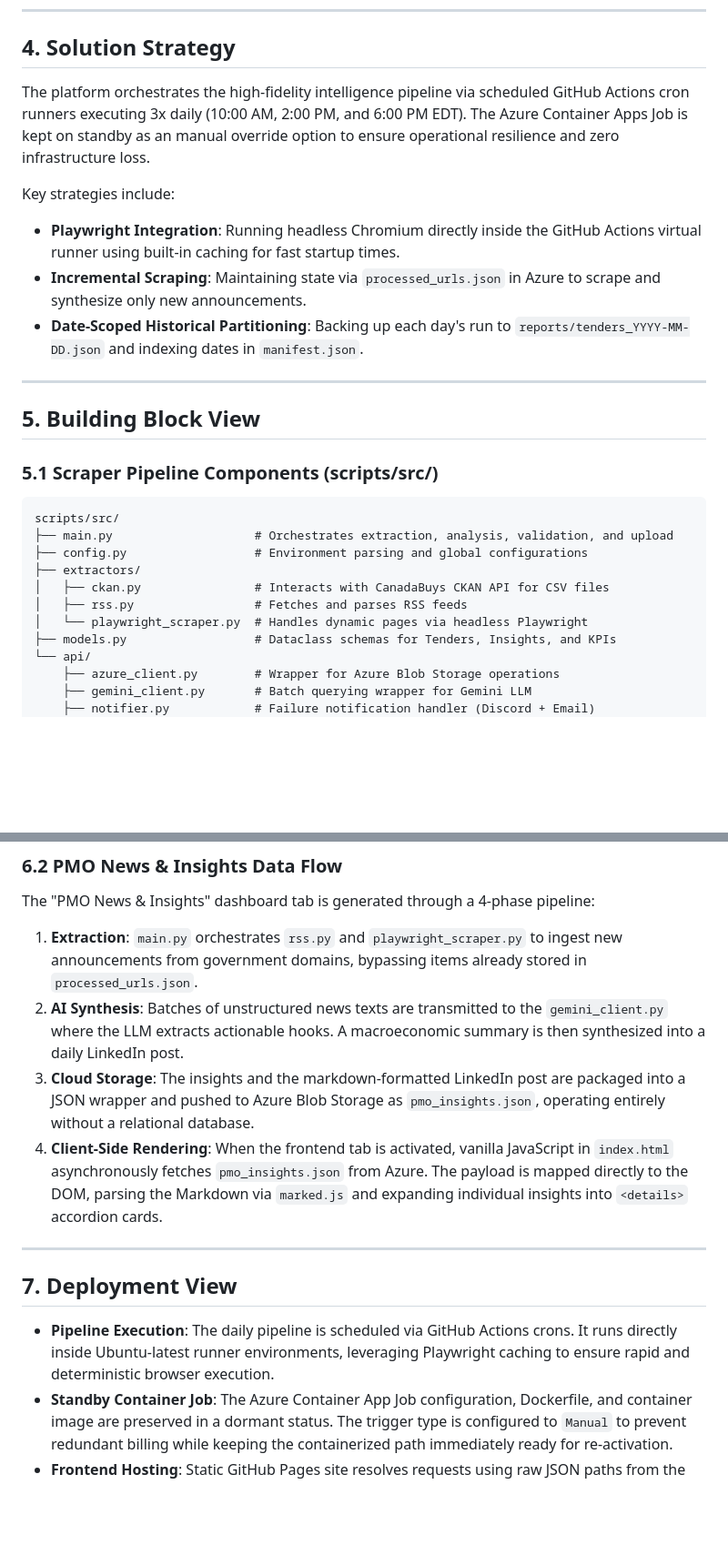
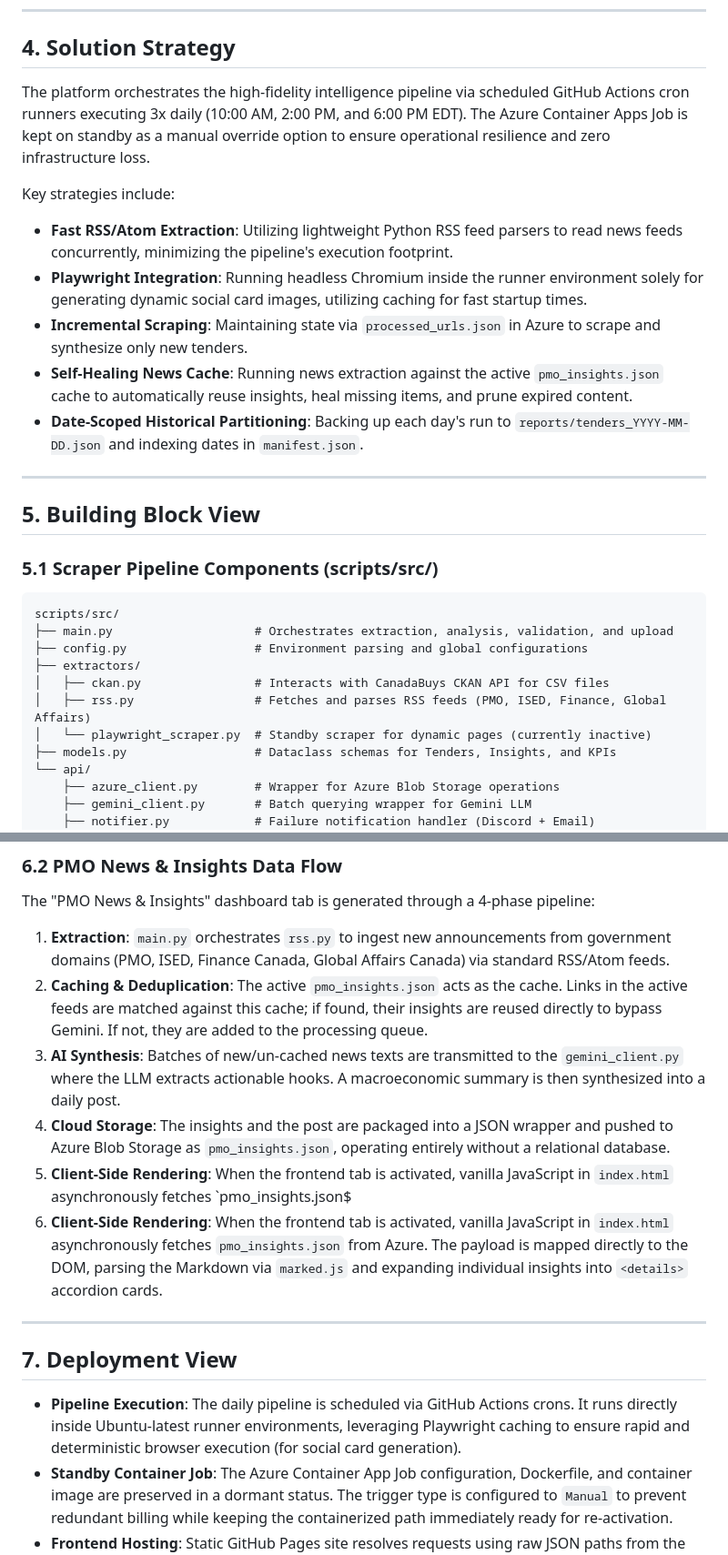
Before and after one commit to 4mayAi/canadian-grant-intelligence, a Markdown page: docs/architecture_arc42.md, 2 parts joined by grey strips. Shown at 91% size. Drawn GitHub-style; blank space fills up the shorter version.

Commit message:
docs: update arc42 architecture for news extraction and self-healing cache

```diff
--- a/docs/architecture_arc42.md
+++ b/docs/architecture_arc42.md
@@ -77,11 +81,13 @@ graph TD
 
 ## 4. Solution Strategy
 
-The platform orchestrates the high-fidelity intelligence pipeline via scheduled GitHub Actions cron runners executing 3x daily (10:00 AM, 2:00 PM, and 6:00 PM EDT). The Azure Container Apps Job is kept on standby as an manual override option to ensure operational resilience and zero infrastructure loss.
+The platform orchestrates the high-fidelity intelligence pipeline via scheduled GitHub Actions cron runners executing 3x daily (10:00 AM, 2:00 PM, and 6:00 PM EDT). The Azure Container Apps Job is kept on standby as a manual override option to ensure operational resilience and zero infrastructure loss.
 
 Key strategies include:
-- **Playwright Integration**: Running headless Chromium directly inside the GitHub Actions virtual runner using built-in caching for fast startup times.
-- **Incremental Scraping**: Maintaining state via `processed_urls.json` in Azure to scrape and synthesize only new announcements.
+- **Fast RSS/Atom Extraction**: Utilizing lightweight Python RSS feed parsers to read news feeds concurrently, minimizing the pipeline's execution footprint.
+- **Playwright Integration**: Running headless Chromium inside the runner environment solely for generating dynamic social card images, utilizing caching for fast startup times.
+- **Incremental Scraping**: Maintaining state via `processed_urls.json` in Azure to scrape and synthesize only new tenders.
+- **Self-Healing News Cache**: Running news extraction against the active `pmo_insights.json` cache to automatically reuse insights, heal missing items, and prune expired content.
 - **Date-Scoped Historical Partitioning**: Backing up each day's run to `reports/tenders_YYYY-MM-DD.json` and indexing dates in `manifest.json`.
 
 ---
@@ -96,8 +102,8 @@ scripts/src/
 ├── config.py                  # Environment parsing and global configurations
 ├── extractors/
 │   ├── ckan.py                # Interacts with CanadaBuys CKAN API for CSV files
-│   ├── rss.py                 # Fetches and parses RSS feeds
-│   └── playwright_scraper.py  # Handles dynamic pages via headless Playwright
+│   ├── rss.py                 # Fetches and parses RSS feeds (PMO, ISED, Finance, Global Affairs)
+│   └── playwright_scraper.py  # Standby scraper for dynamic pages (currently inactive)
 ├── models.py                  # Dataclass schemas for Tenders, Insights, and KPIs
 └── api/
     ├── azure_client.py        # Wrapper for Azure Blob Storage operations
@@ -151,16 +157,18 @@ sequenceDiagram
 ### 6.2 PMO News & Insights Data Flow
 
 The "PMO News & Insights" dashboard tab is generated through a 4-phase pipeline:
-1. **Extraction**: `main.py` orchestrates `rss.py` and `playwright_scraper.py` to ingest new announcements from government domains, bypassing items already stored in `processed_urls.json`.
-2. **AI Synthesis**: Batches of unstructured news texts are transmitted to the `gemini_client.py` where the LLM extracts actionable hooks. A macroeconomic summary is then synthesized into a daily LinkedIn post.
-3. **Cloud Storage**: The insights and the markdown-formatted LinkedIn post are packaged into a JSON wrapper and pushed to Azure Blob Storage as `pmo_insights.json`, operating entirely without a relational database.
-4. **Client-Side Rendering**: When the frontend tab is activated, vanilla JavaScript in `index.html` asynchronously fetches `pmo_insights.json` from Azure. The payload is mapped directly to the DOM, parsing the Markdown via `marked.js` and expanding individual insights into `<details>` accordion cards.
+1. **Extraction**: `main.py` orchestrates `rss.py` to ingest new announcements from government domains (PMO, ISED, Finance Canada, Global Affairs Canada) via standard RSS/Atom feeds.
+2. **Caching & Deduplication**: The active `pmo_insights.json` acts as the cache. Links in the active feeds are matched against this cache; if found, their insights are reused directly to bypass Gemini. If not, they are added to the processing queue.
+3. **AI Synthesis**: Batches of new/un-cached news texts are transmitted to the `gemini_client.py` where the LLM extracts actionable hooks. A macroeconomic summary is then synthesized into a daily post.
+4. **Cloud Storage**: The insights and the post are packaged into a JSON wrapper and pushed to Azure Blob Storage as `pmo_insights.json`, operating entirely without a relational database.
+5. **Client-Side Rendering**: When the frontend tab is activated, vanilla JavaScript in `index.html` asynchronously fetches `pmo_insights.json$
+6. **Client-Side Rendering**: When the frontend tab is activated, vanilla JavaScript in `index.html` asynchronously fetches `pmo_insights.json` from Azure. The payload is mapped directly to the DOM, parsing the Markdown via `marked.js` and expanding individual insights into `<details>` accordion cards.
 
 ---
 
 ## 7. Deployment View
 
-- **Pipeline Execution**: The daily pipeline is scheduled via GitHub Actions crons. It runs directly inside Ubuntu-latest runner environments, leveraging Playwright caching to ensure rapid and deterministic browser execution.
+- **Pipeline Execution**: The daily pipeline is scheduled via GitHub Actions crons. It runs directly inside Ubuntu-latest runner environments, leveraging Playwright caching to ensure rapid and deterministic browser execution (for social card generation).
 - **Standby Container Job**: The Azure Container App Job configuration, Dockerfile, and container image are preserved in a dormant status. The trigger type is configured to `Manual` to prevent redundant billing while keeping the containerized path immediately ready for re-activation.
 - **Frontend Hosting**: Static GitHub Pages site resolves requests using raw JSON paths from the public Azure Blob container URL.
 
```
Also changed, not shown: other parts of docs/architecture_arc42.md (+19 -13 lines), docs/session_2026-05-30_071300_update_arc42.md (added, +22 -0 lines).
